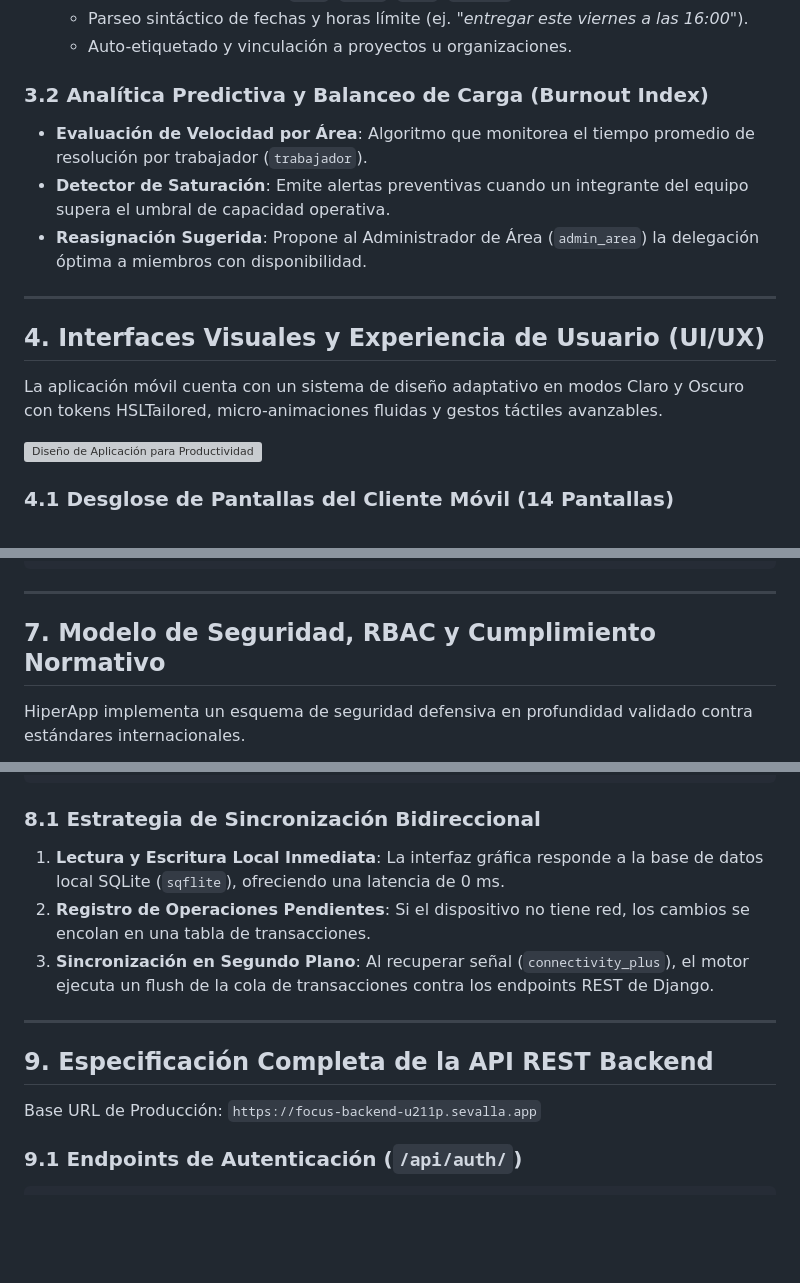
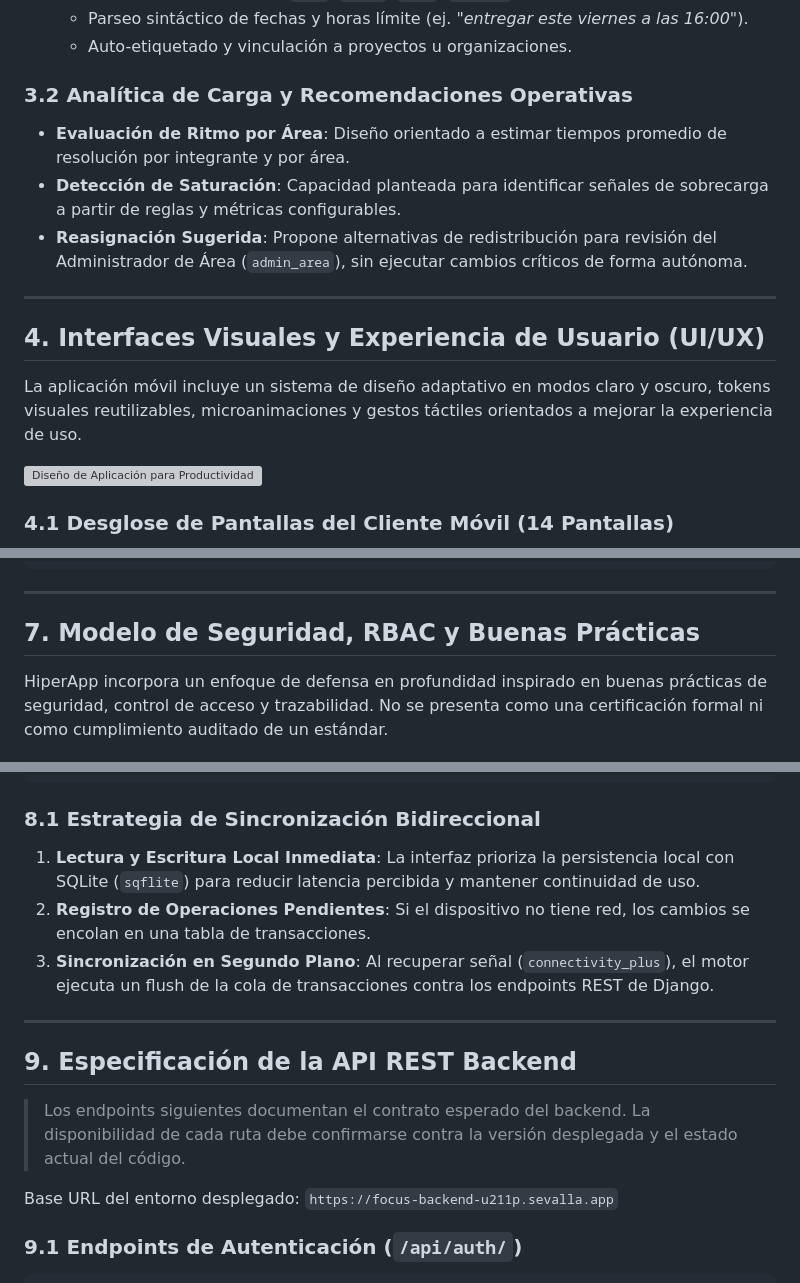
Before and after one commit to MrFtyoQr/FOCUS, a Markdown page: README.md, 3 parts joined by grey strips. GitHub-like rendering; blank space fills up the shorter version; grey boxes are pictures that could not be loaded.

````diff
--- a/README.md
+++ b/README.md
@@ -69,16 +71,16 @@ flowchart LR
   * Parseo sintáctico de fechas y horas límite (ej. *"entregar este viernes a las 16:00"*).
   * Auto-etiquetado y vinculación a proyectos u organizaciones.
 
-### 3.2 Analítica Predictiva y Balanceo de Carga (Burnout Index)
-* **Evaluación de Velocidad por Área**: Algoritmo que monitorea el tiempo promedio de resolución por trabajador (`trabajador`).
-* **Detector de Saturación**: Emite alertas preventivas cuando un integrante del equipo supera el umbral de capacidad operativa.
-* **Reasignación Sugerida**: Propone al Administrador de Área (`admin_area`) la delegación óptima a miembros con disponibilidad.
+### 3.2 Analítica de Carga y Recomendaciones Operativas
+* **Evaluación de Ritmo por Área**: Diseño orientado a estimar tiempos promedio de resolución por integrante y por área.
+* **Detección de Saturación**: Capacidad planteada para identificar señales de sobrecarga a partir de reglas y métricas configurables.
+* **Reasignación Sugerida**: Propone alternativas de redistribución para revisión del Administrador de Área (`admin_area`), sin ejecutar cambios críticos de forma autónoma.
 
 ---
 
 ## 4. Interfaces Visuales y Experiencia de Usuario (UI/UX)
 
-La aplicación móvil cuenta con un sistema de diseño adaptativo en modos Claro y Oscuro con tokens HSLTailored, micro-animaciones fluidas y gestos táctiles avanzables.
+La aplicación móvil incluye un sistema de diseño adaptativo en modos claro y oscuro, tokens visuales reutilizables, microanimaciones y gestos táctiles orientados a mejorar la experiencia de uso.
 
 ![Diseño de Aplicación para Productividad](assets/Diseño_de_aplicación_para_productividad.png)
 
@@ -237,9 +239,9 @@ graph TD
 
 ---
 
-## 7. Modelo de Seguridad, RBAC y Cumplimiento Normativo
+## 7. Modelo de Seguridad, RBAC y Buenas Prácticas
 
-HiperApp implementa un esquema de seguridad defensiva en profundidad validado contra estándares internacionales.
+HiperApp incorpora un enfoque de defensa en profundidad inspirado en buenas prácticas de seguridad, control de acceso y trazabilidad. No se presenta como una certificación formal ni como cumplimiento auditado de un estándar.
 
 ```mermaid
 flowchart TD
@@ -287,15 +289,17 @@ lib/
 ```
 
 ### 8.1 Estrategia de Sincronización Bidireccional
-1. **Lectura y Escritura Local Inmediata**: La interfaz gráfica responde a la base de datos local SQLite (`sqflite`), ofreciendo una latencia de 0 ms.
+1. **Lectura y Escritura Local Inmediata**: La interfaz prioriza la persistencia local con SQLite (`sqflite`) para reducir latencia percibida y mantener continuidad de uso.
 2. **Registro de Operaciones Pendientes**: Si el dispositivo no tiene red, los cambios se encolan en una tabla de transacciones.
 3. **Sincronización en Segundo Plano**: Al recuperar señal (`connectivity_plus`), el motor ejecuta un flush de la cola de transacciones contra los endpoints REST de Django.
 
 ---
 
-## 9. Especificación Completa de la API REST Backend
+## 9. Especificación de la API REST Backend
 
-Base URL de Producción: `https://focus-backend-u211p.sevalla.app`
+> Los endpoints siguientes documentan el contrato esperado del backend. La disponibilidad de cada ruta debe confirmarse contra la versión desplegada y el estado actual del código.
+
+Base URL del entorno desplegado: `https://focus-backend-u211p.sevalla.app`
 
 ### 9.1 Endpoints de Autenticación (`/api/auth/`)
 ```http
````
Also changed, not shown: other parts of README.md (+23 -21 lines).
